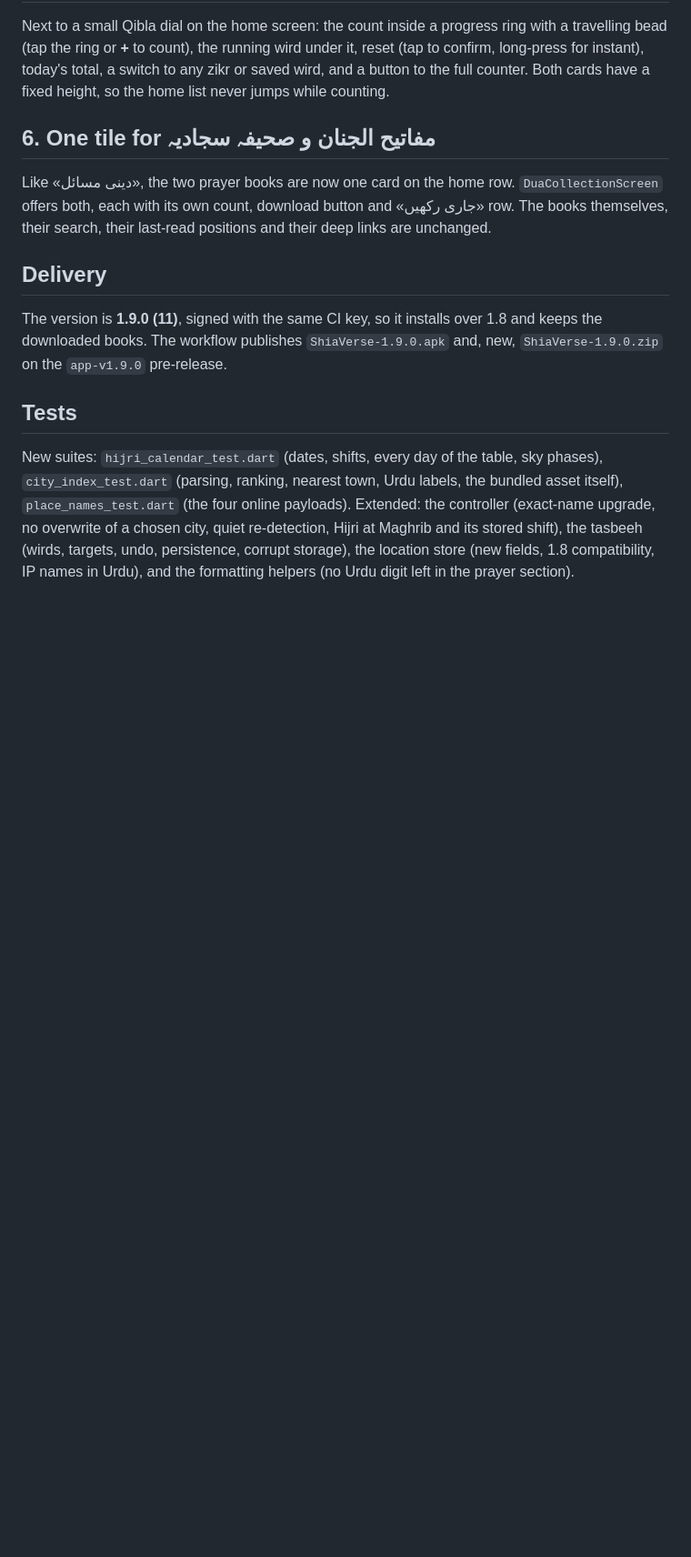
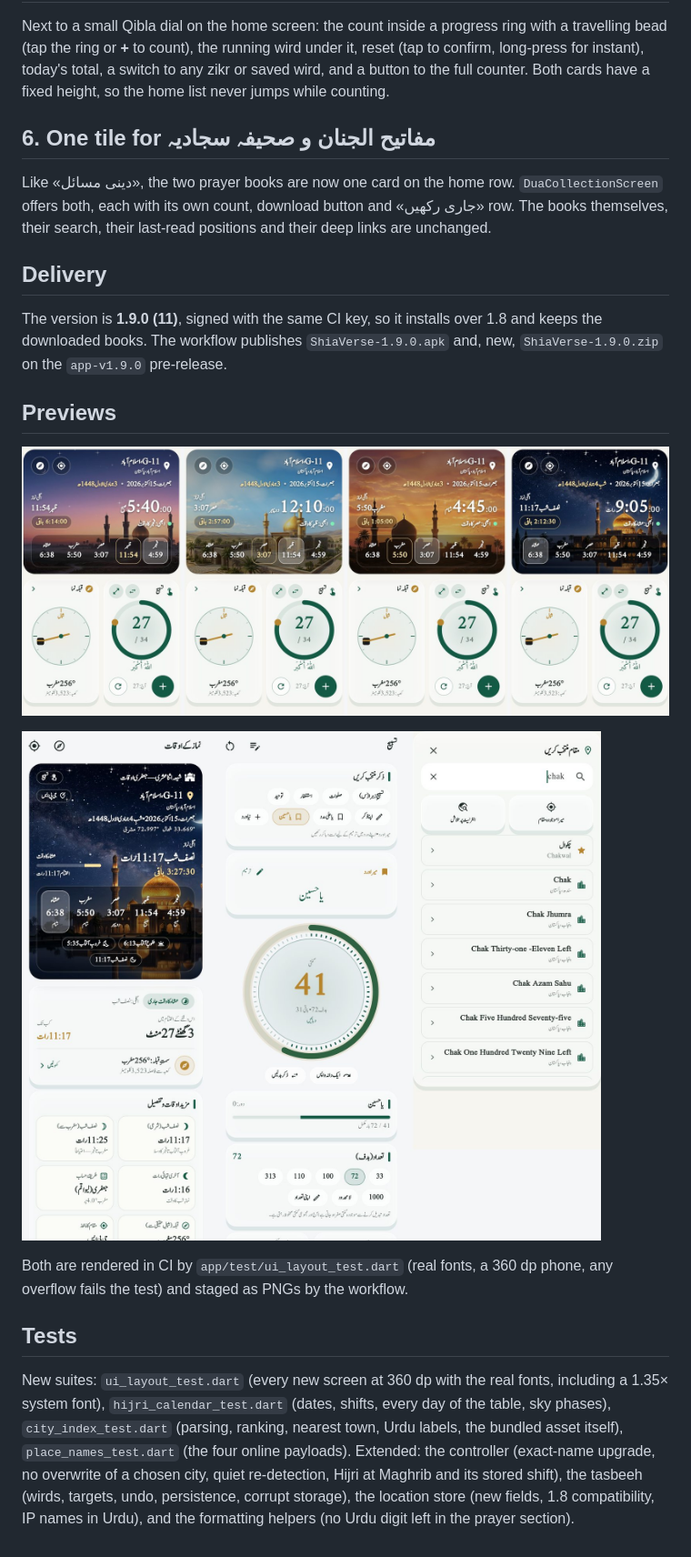
Before and after one commit to mrghalibspcpu/Shia-Ai, a Markdown page: docs/prayer-home-tasbeeh-1-9.md, the part around the change. Shown: that part at 91% size. Drawn GitHub-style; pictures changed too: docs/previews/home-skies-1-9.jpg (added), docs/previews/screens-1-9.jpg (added); blank space fills up the shorter version.

```diff
--- a/docs/prayer-home-tasbeeh-1-9.md
+++ b/docs/prayer-home-tasbeeh-1-9.md
@@ -123,10 +123,21 @@ The version is **1.9.0 (11)**, signed with the same CI key, so it installs over
 `ShiaVerse-1.9.0.apk` and, new, `ShiaVerse-1.9.0.zip` on the `app-v1.9.0`
 pre-release.
 
+## Previews
+
+![The home card under its four skies](previews/home-skies-1-9.jpg)
+
+![Prayer times, tasbeeh with saved wirds, and the location search](previews/screens-1-9.jpg)
+
+Both are rendered in CI by `app/test/ui_layout_test.dart` (real fonts, a
+360 dp phone, any overflow fails the test) and staged as PNGs by the
+workflow.
+
 ## Tests
 
-New suites: `hijri_calendar_test.dart` (dates, shifts, every day of the table,
-sky phases), `city_index_test.dart` (parsing, ranking, nearest town, Urdu
+New suites: `ui_layout_test.dart` (every new screen at 360 dp with the real
+fonts, including a 1.35× system font), `hijri_calendar_test.dart` (dates,
+shifts, every day of the table, sky phases), `city_index_test.dart` (parsing, ranking, nearest town, Urdu
 labels, the bundled asset itself), `place_names_test.dart` (the four online
 payloads). Extended: the controller (exact-name upgrade, no overwrite of a
 chosen city, quiet re-detection, Hijri at Maghrib and its stored shift), the
```
Also changed, not shown: README.md (+5 -1 lines).
